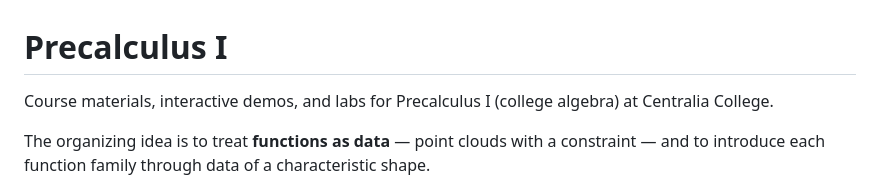
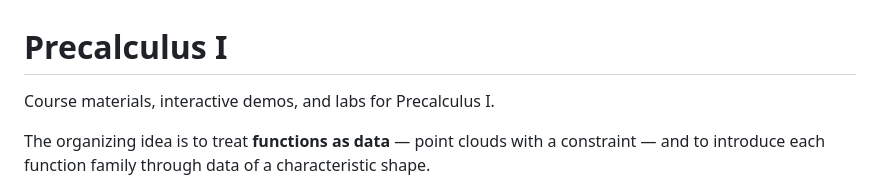
Before and after one commit to bobovski66/Precalculus, a Markdown page: README.md, the part around the change. Rendered like a GitHub page.

```diff
--- a/README.md
+++ b/README.md
@@ -1,6 +1,6 @@
 # Precalculus I
 
-Course materials, interactive demos, and labs for Precalculus I (college algebra) at Centralia College.
+Course materials, interactive demos, and labs for Precalculus I.
 
 The organizing idea is to treat **functions as data** — point clouds with a constraint — and to introduce each function family through data of a characteristic shape.
 
```
